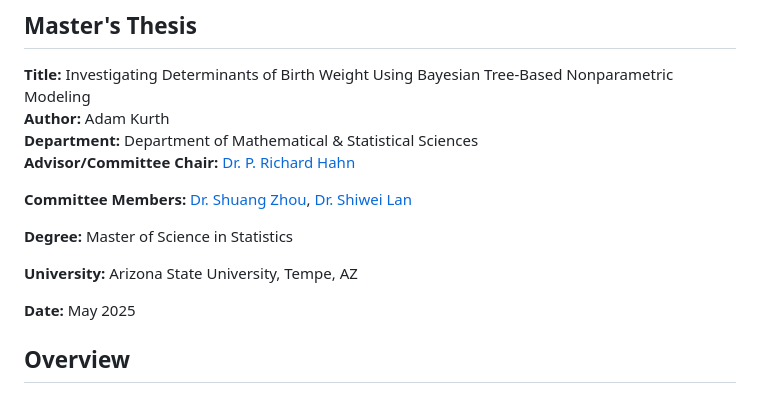
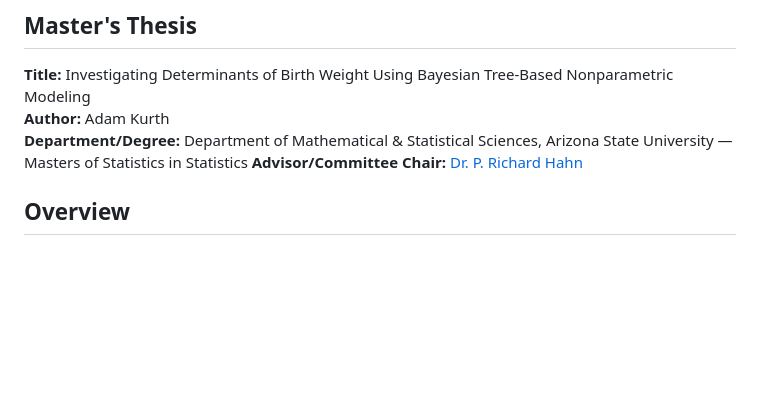
Before and after one commit to adamkurth/conformal-lbw-prediction, a Markdown page: README.md, the part around the change. GitHub-like rendering; blank space fills up the shorter version.

```diff
--- a/README.md
+++ b/README.md
@@ -3,16 +3,8 @@
 ## Master's Thesis
 **Title:** Investigating Determinants of Birth Weight Using Bayesian Tree-Based Nonparametric Modeling
 **Author:** Adam Kurth
-**Department:** Department of Mathematical & Statistical Sciences
+**Department/Degree:** Department of Mathematical & Statistical Sciences, Arizona State University — Masters of Statistics in Statistics
 **Advisor/Committee Chair:** [Dr. P. Richard Hahn](https://math.la.asu.edu/~prhahn/)
-
-**Committee Members:** [Dr. Shuang Zhou](https://sites.google.com/view/shuangzhousomss), [Dr. Shiwei Lan](https://math.la.asu.edu/~slan/)
-
-**Degree:** Master of Science in Statistics
-
-**University:** Arizona State University, Tempe, AZ
-
-**Date:** May 2025
 
 ## Overview
 
```
